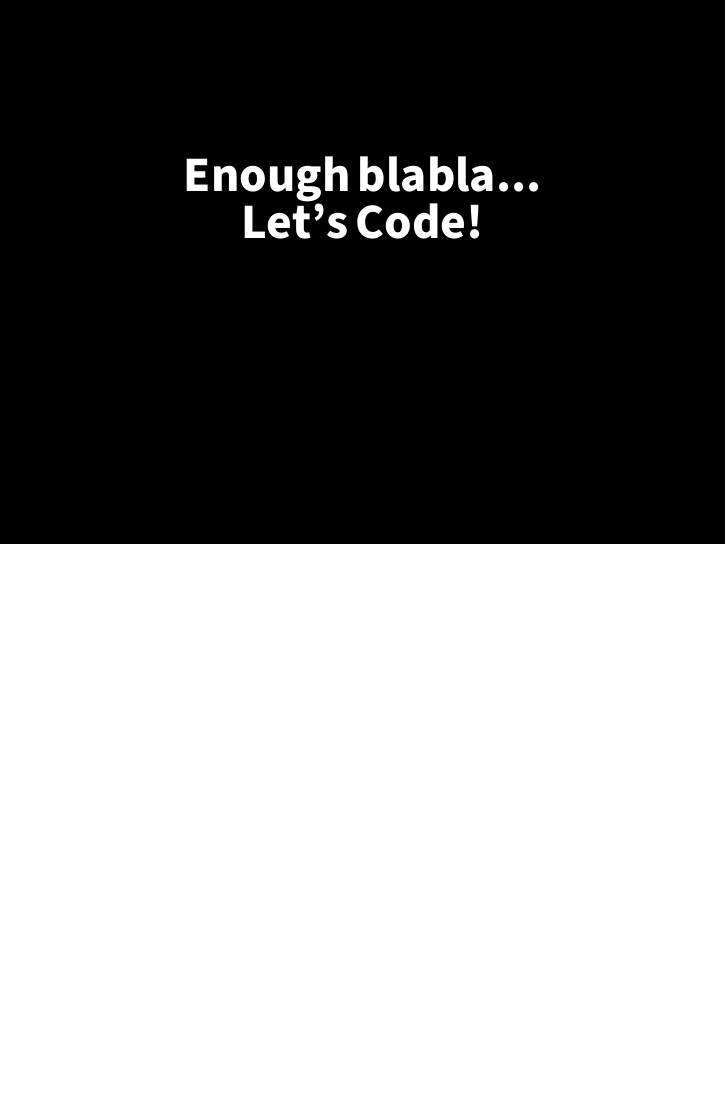
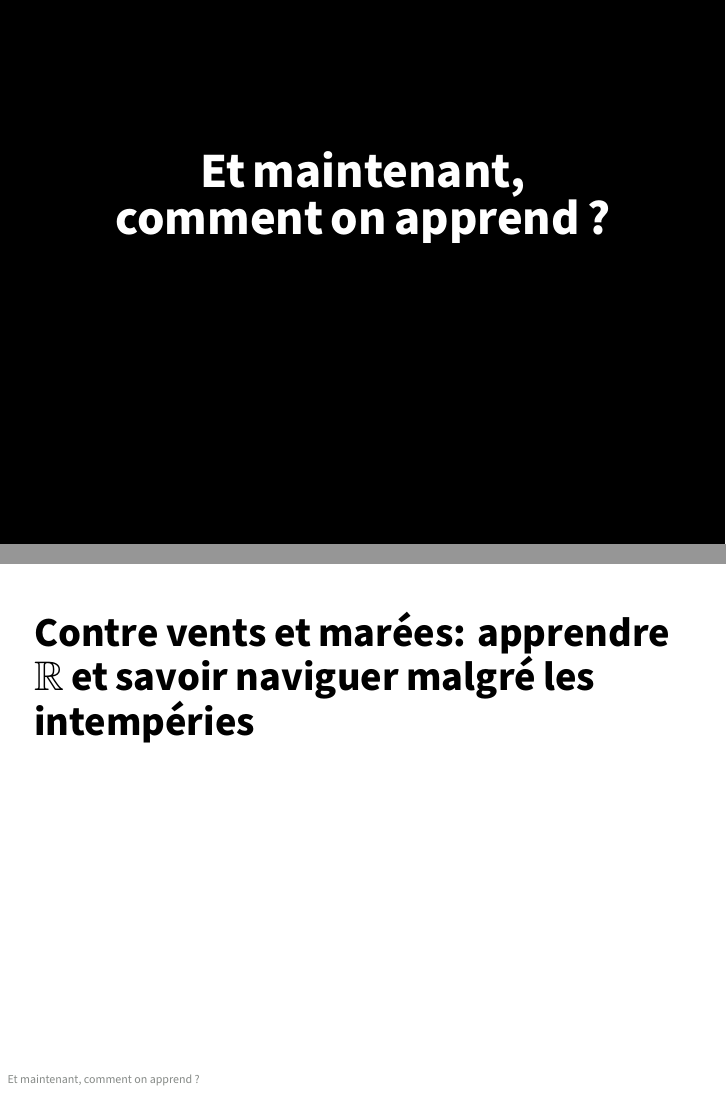
Before and after one commit to clessn/workshop-methods, LaTeX slides (BeamerPresentation/BourbeauWorkshop.tex): page 67 of 67 before the commit and pages 68 and 69 of 69 after it, the two joined at a grey line, the shorter picture padded with empty space. Compiled offline with LuaLaTeX.

Commit message:
Ajouts bloc3 - test

```diff
--- a/BeamerPresentation/BourbeauWorkshop.tex
+++ b/BeamerPresentation/BourbeauWorkshop.tex
@@ -687,5 +687,15 @@ girlsMeanAge <- meanGirls(MrXOwnData)
 %
 % \section{End.}
 
+\section{Et maintenant, comment on apprend ?}
+
+    \begin{frame}
+        \frametitle{Contre vents et marées: apprendre \R et savoir naviguer malgré les intempéries} \vspace{1cm}
+        %\begin{center}
+           % \includegraphics[width=1\textwidth]{../_SharedFolder_BourbeauWorkshop/_Graphs/MrX1.pdf}
+        %\end{center}
+    \end{frame}
+
+
 
 \end{document}
```
